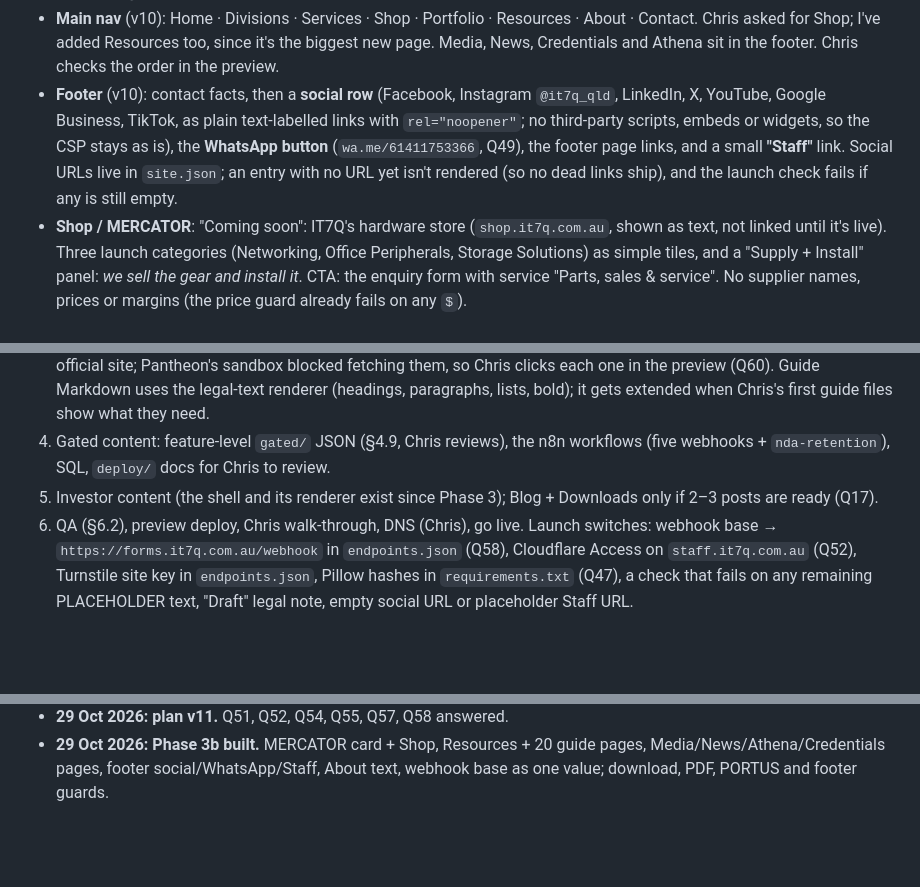
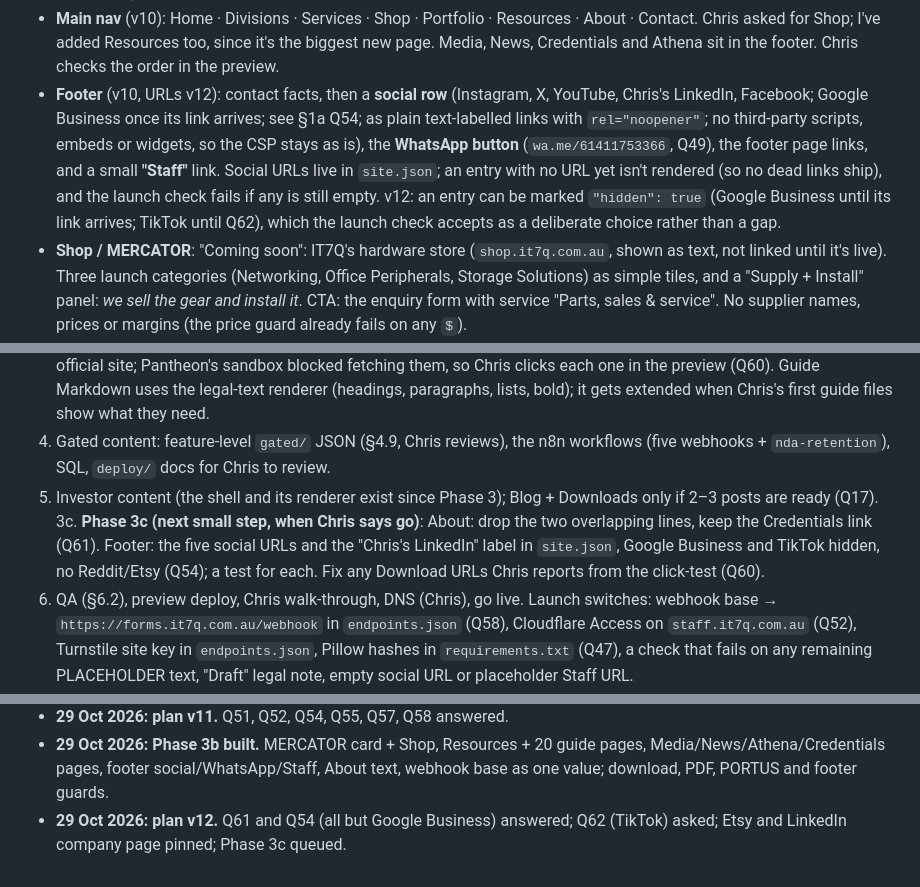
Before and after one commit to IT7Q/it7q-website, a Markdown page: PLAN.md, 3 parts joined by grey strips. Drawn GitHub-style; blank space fills up the shorter version.

```diff
--- a/PLAN.md
+++ b/PLAN.md
@@ -200,7 +201,7 @@ Home users first, small business second, all in plain English.
 - **Legal**: Privacy and Terms are plain-English drafts that state the §4.10 retention periods, no cookies, cookieless analytics, Turnstile and `sessionStorage`. The NDA page shows `src/legal/nda-1.0.md` with its version and SHA-256. All three carry a "Draft, being checked by a lawyer" note (Q36).
 - **Portfolio**: §2.2.
 - **Main nav** (v10): Home · Divisions · Services · Shop · Portfolio · Resources · About · Contact. Chris asked for Shop; I've added Resources too, since it's the biggest new page. Media, News, Credentials and Athena sit in the footer. Chris checks the order in the preview.
-- **Footer** (v10): contact facts, then a **social row** (Facebook, Instagram `@it7q_qld`, LinkedIn, X, YouTube, Google Business, TikTok, as plain text-labelled links with `rel="noopener"`; no third-party scripts, embeds or widgets, so the CSP stays as is), the **WhatsApp button** (`wa.me/61411753366`, Q49), the footer page links, and a small **"Staff"** link. Social URLs live in `site.json`; an entry with no URL yet isn't rendered (so no dead links ship), and the launch check fails if any is still empty.
+- **Footer** (v10, URLs v12): contact facts, then a **social row** (Instagram, X, YouTube, Chris's LinkedIn, Facebook; Google Business once its link arrives; see §1a Q54; as plain text-labelled links with `rel="noopener"`; no third-party scripts, embeds or widgets, so the CSP stays as is), the **WhatsApp button** (`wa.me/61411753366`, Q49), the footer page links, and a small **"Staff"** link. Social URLs live in `site.json`; an entry with no URL yet isn't rendered (so no dead links ship), and the launch check fails if any is still empty. v12: an entry can be marked `"hidden": true` (Google Business until its link arrives; TikTok until Q62), which the launch check accepts as a deliberate choice rather than a gap.
 - **Shop / MERCATOR**: "Coming soon": IT7Q's hardware store (`shop.it7q.com.au`, shown as text, not linked until it's live). Three launch categories (Networking, Office Peripherals, Storage Solutions) as simple tiles, and a "Supply + Install" panel: *we sell the gear and install it*. CTA: the enquiry form with service "Parts, sales & service". No supplier names, prices or margins (the price guard already fails on any `$`).
 - **Media**: "Coming soon": IT7Q's own video channel and podcast, self-hosted. Placeholder only; no YouTube or podcast embeds.
 - **News**: "Coming soon": **HERALD**, IT7Q's own tech-news and updates feed. Placeholder only.
@@ -818,6 +819,7 @@ Nothing in §6.3 touches DNS until Chris does steps 6–8.
 3b. ✅ **Phase 3b (29 Oct)**: MERCATOR card (P-MSP-07) + `/shop/`; `/resources/` with the 15 software entries + Guides section and guide pages (placeholders); `/media/`, `/news/`, `/athena/` Coming soon pages; `/credentials/`; nav update; footer social row, WhatsApp button and Staff link; About text from Q51; the four v10 guards (§3) with tests; the webhook base as one config value (Q58). Download URLs were written from my knowledge of each project's official site; Pantheon's sandbox blocked fetching them, so Chris clicks each one in the preview (Q60). Guide Markdown uses the legal-text renderer (headings, paragraphs, lists, bold); it gets extended when Chris's first guide files show what they need.
 4. Gated content: feature-level `gated/` JSON (§4.9, Chris reviews), the n8n workflows (five webhooks + `nda-retention`), SQL, `deploy/` docs for Chris to review.
 5. Investor content (the shell and its renderer exist since Phase 3); Blog + Downloads only if 2–3 posts are ready (Q17).
+3c. **Phase 3c (next small step, when Chris says go)**: About: drop the two overlapping lines, keep the Credentials link (Q61). Footer: the five social URLs and the "Chris's LinkedIn" label in `site.json`, Google Business and TikTok hidden, no Reddit/Etsy (Q54); a test for each. Fix any Download URLs Chris reports from the click-test (Q60).
 6. QA (§6.2), preview deploy, Chris walk-through, DNS (Chris), go live. Launch switches: webhook base → `https://forms.it7q.com.au/webhook` in `endpoints.json` (Q58), Cloudflare Access on `staff.it7q.com.au` (Q52), Turnstile site key in `endpoints.json`, Pillow hashes in `requirements.txt` (Q47), a check that fails on any remaining PLACEHOLDER text, "Draft" legal note, empty social URL or placeholder Staff URL.
 7. Portfolio snapshots (§6.3), one site at a time. This can run alongside phases 2–6.
 
@@ -886,3 +890,4 @@ rm -rf .venv && python3 -m venv .venv  # recreate it, now with pip
 - **29 Oct 2026: plan v10.** Chris's new scope folded in: MERCATOR (MSP section) + Shop, Resources + Guides, Media, News (HERALD), Credentials, Athena CE page, footer Staff/social links, PORTUS discretion. Phase 3b planned; separate future builds listed in §2.6.
 - **29 Oct 2026: plan v11.** Q51, Q52, Q54, Q55, Q57, Q58 answered.
 - **29 Oct 2026: Phase 3b built.** MERCATOR card + Shop, Resources + 20 guide pages, Media/News/Athena/Credentials pages, footer social/WhatsApp/Staff, About text, webhook base as one value; download, PDF, PORTUS and footer guards.
+- **29 Oct 2026: plan v12.** Q61 and Q54 (all but Google Business) answered; Q62 (TikTok) asked; Etsy and LinkedIn company page pinned; Phase 3c queued.
```
Also changed, not shown: other parts of PLAN.md (+10 -7 lines).
